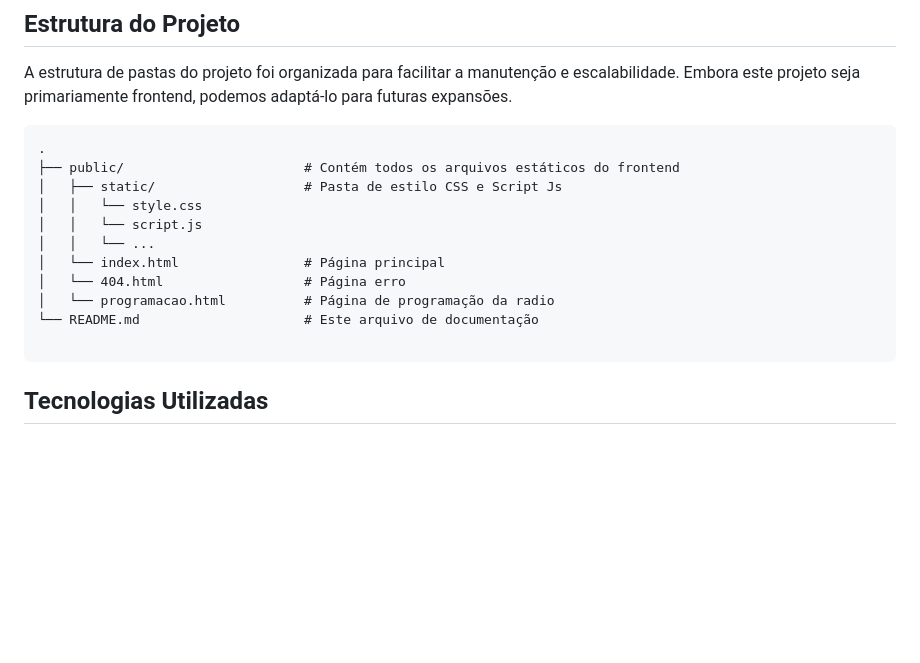
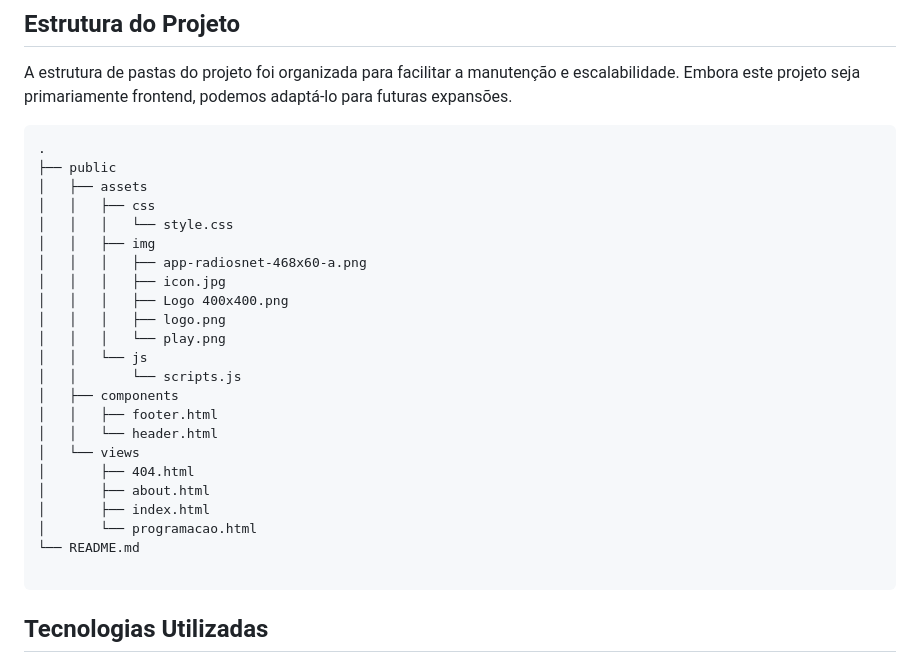
Before and after one commit to matheuznsilva/Website-Radio-Cidade, a Markdown page: README.md, the part around the change. GitHub-like rendering; blank space fills up the shorter version.

Commit message:
c6 - Readme update

````diff
--- a/README.md
+++ b/README.md
@@ -23,15 +23,27 @@ A estrutura de pastas do projeto foi organizada para facilitar a manutenção e
 
 ```
 .
-├── public/                       # Contém todos os arquivos estáticos do frontend
-│   ├── static/                   # Pasta de estilo CSS e Script Js
-│   │   └── style.css
-│   │   └── script.js
-│   │   └── ...
-│   └── index.html                # Página principal
-│   └── 404.html                  # Página erro
-│   └── programacao.html          # Página de programação da radio
-└── README.md                     # Este arquivo de documentação
+├── public
+│   ├── assets
+│   │   ├── css
+│   │   │   └── style.css
+│   │   ├── img
+│   │   │   ├── app-radiosnet-468x60-a.png
+│   │   │   ├── icon.jpg
+│   │   │   ├── Logo 400x400.png
+│   │   │   ├── logo.png
+│   │   │   └── play.png
+│   │   └── js
+│   │       └── scripts.js
+│   ├── components
+│   │   ├── footer.html
+│   │   └── header.html
+│   └── views
+│       ├── 404.html
+│       ├── about.html
+│       ├── index.html
+│       └── programacao.html
+└── README.md
 
 ```
 
````
